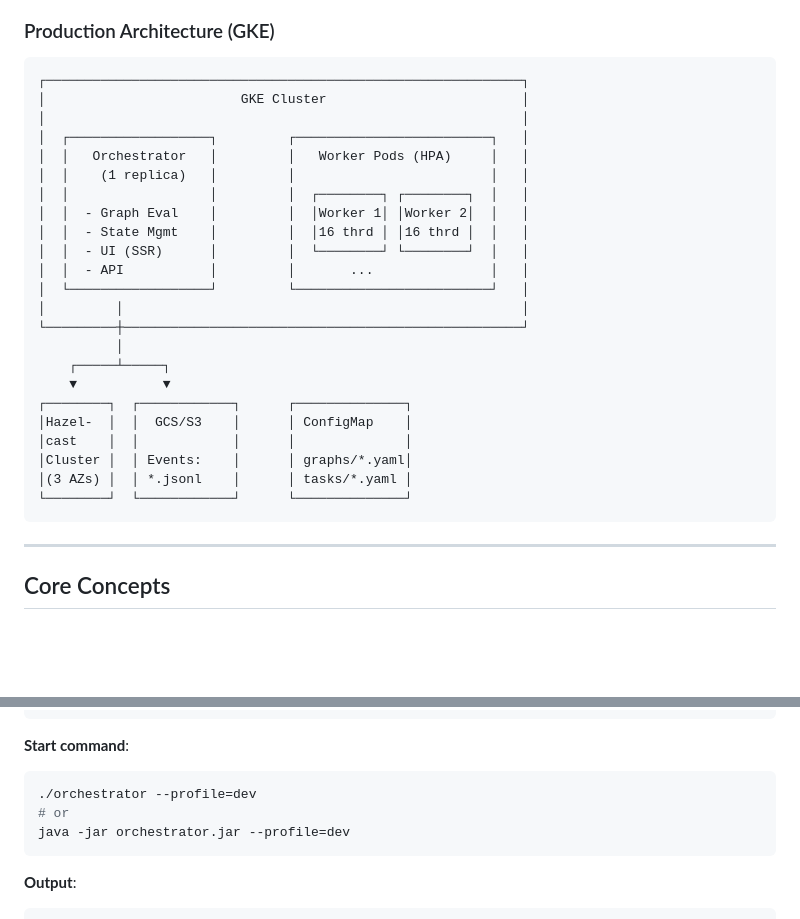
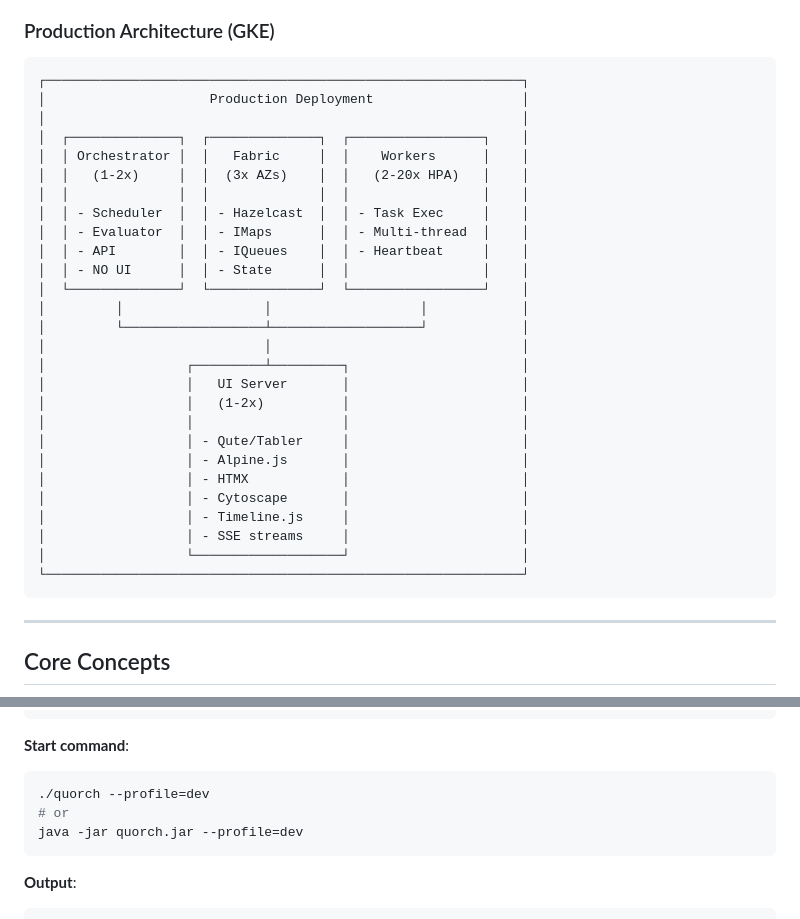
Before and after one commit to joefrost01/quorch, a Markdown page: design.md, 2 parts joined by grey strips. GitHub-like rendering; blank space fills up the shorter version.

Commit message:
Updating design

````diff
--- a/design.md
+++ b/design.md
@@ -107,28 +107,32 @@ A lightweight, portable, event-driven workflow orchestrator that **gets out of y
 
 ```
 ┌─────────────────────────────────────────────────────────────┐
-│                         GKE Cluster                         │
+│                     Production Deployment                   │
 │                                                             │
-│  ┌──────────────────┐         ┌─────────────────────────┐   │
-│  │   Orchestrator   │         │   Worker Pods (HPA)     │   │
-│  │    (1 replica)   │         │                         │   │
-│  │                  │         │  ┌────────┐ ┌────────┐  │   │
-│  │  - Graph Eval    │         │  │Worker 1│ │Worker 2│  │   │
-│  │  - State Mgmt    │         │  │16 thrd │ │16 thrd │  │   │
-│  │  - UI (SSR)      │         │  └────────┘ └────────┘  │   │
-│  │  - API           │         │       ...               │   │
-│  └──────────────────┘         └─────────────────────────┘   │
-│         │                                                   │
-└─────────┼───────────────────────────────────────────────────┘
-          │
-    ┌─────┴─────┐
-    ▼           ▼
-┌────────┐  ┌────────────┐      ┌──────────────┐
-│Hazel-  │  │  GCS/S3    │      │ ConfigMap    │
-│cast    │  │            │      │              │
-│Cluster │  │ Events:    │      │ graphs/*.yaml│
-│(3 AZs) │  │ *.jsonl    │      │ tasks/*.yaml │
-└────────┘  └────────────┘      └──────────────┘
+│  ┌──────────────┐  ┌──────────────┐  ┌─────────────────┐    │
+│  │ Orchestrator │  │   Fabric     │  │    Workers      │    │
+│  │   (1-2x)     │  │  (3x AZs)    │  │   (2-20x HPA)   │    │
+│  │              │  │              │  │                 │    │
+│  │ - Scheduler  │  │ - Hazelcast  │  │ - Task Exec     │    │
+│  │ - Evaluator  │  │ - IMaps      │  │ - Multi-thread  │    │
+│  │ - API        │  │ - IQueues    │  │ - Heartbeat     │    │
+│  │ - NO UI      │  │ - State      │  │                 │    │
+│  └──────────────┘  └──────────────┘  └─────────────────┘    │
+│         │                  │                   │            │
+│         └──────────────────┴───────────────────┘            │
+│                            │                                │
+│                  ┌─────────┴─────────┐                      │
+│                  │   UI Server       │                      │
+│                  │   (1-2x)          │                      │
+│                  │                   │                      │
+│                  │ - Qute/Tabler     │                      │
+│                  │ - Alpine.js       │                      │
+│                  │ - HTMX            │                      │
+│                  │ - Cytoscape       │                      │
+│                  │ - Timeline.js     │                      │
+│                  │ - SSE streams     │                      │
+│                  └───────────────────┘                      │
+└─────────────────────────────────────────────────────────────┘
 ```
 
 ---
@@ -710,9 +714,9 @@ In dev mode, everything runs in one process:
 
 **Start command**:
 ```bash
-./orchestrator --profile=dev
+./quorch --profile=dev
 # or
-java -jar orchestrator.jar --profile=dev
+java -jar quorch.jar --profile=dev
 ```
 
 **Output**:
````
